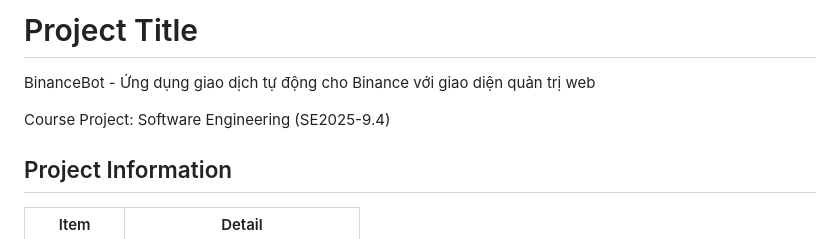
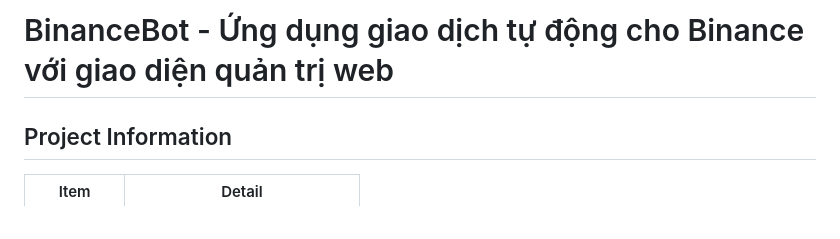
Before and after one commit to dangdoday/SE2025-9.4, a Markdown page: README.md, the part around the change. Drawn GitHub-style.

Commit message:
Change project title in README
Updated project title in README.md.

```diff
--- a/README.md
+++ b/README.md
@@ -1,8 +1,4 @@
-# Project Title
-
-BinanceBot - Ứng dụng giao dịch tự động cho Binance với giao diện quản trị web
-
-Course Project: Software Engineering (SE2025-9.4)
+# BinanceBot - Ứng dụng giao dịch tự động cho Binance với giao diện quản trị web
 
 ## Project Information
 
```
